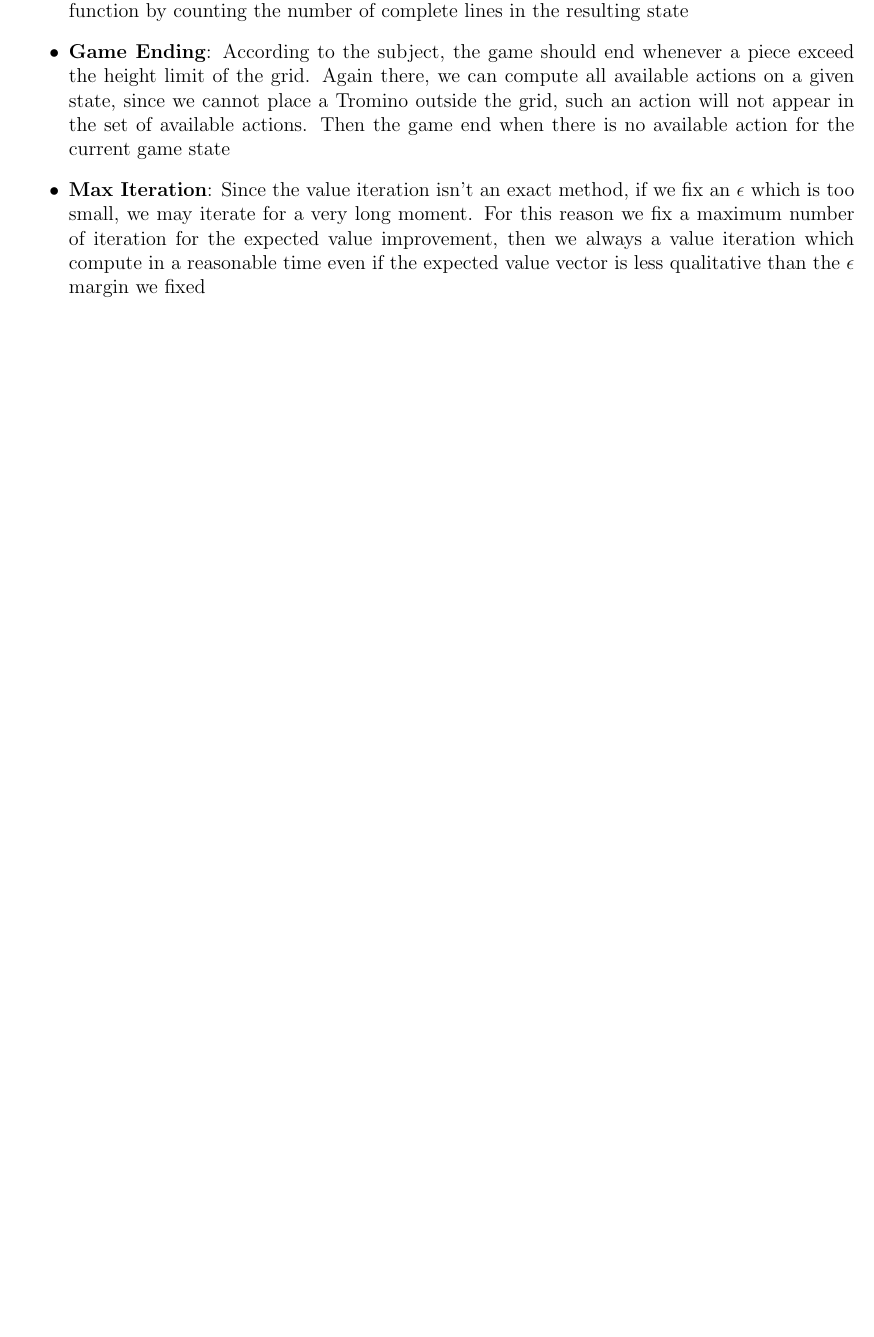
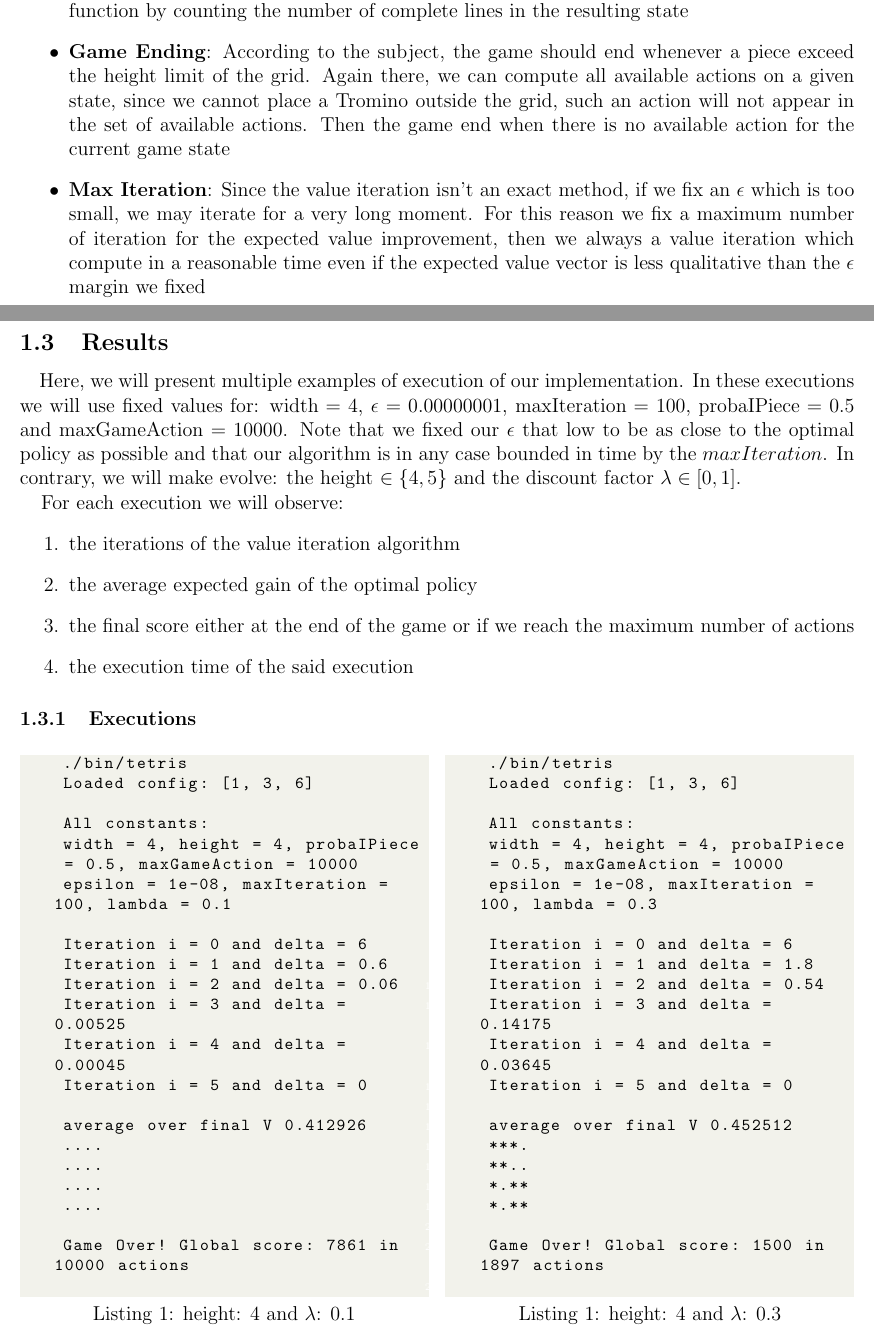
Before and after one commit to diaarca/baby-tetris, a LaTeX document (report/main.tex): part of page 2 of 3 before the commit and two parts of pages 2 and 3 of 4 after it, the two joined at a grey line, cut so that both start at the same text, the shorter picture padded with empty space. Compiled offline with pdfLaTeX.

Commit message:
advanced report (results part)

```diff
--- a/report/main.tex
+++ b/report/main.tex
@@ -2,13 +2,14 @@
 \usepackage[top=0.6in, bottom=0.6in, left=0.8in, right=0.8in, headheight=15pt, footskip=10pt]{geometry} % Ensure enough space for headers/footers
 \usepackage[hidelinks]{hyperref}
 \usepackage{graphicx}
-\usepackage{multicol}
 \usepackage{listings}
 \usepackage{xcolor}
 \usepackage{float}
 \usepackage{amsmath}
 \usepackage[utf8]{inputenc}
 \usepackage{amsmath}
+\usepackage{paracol}
+\usepackage{vwcol}
 
 \setlength{\parindent}{.45cm}
 \pagestyle{plain} % Use plain page style for all pages
@@ -24,7 +25,7 @@
     backgroundcolor=\color{backcolour},
     commentstyle=\color{codegreen},
     keywordstyle=\color{magenta},
-    numberstyle=\tiny\color{codegray},
+    numberstyle=\tiny\color{white},
     stringstyle=\color{codepurple},
     basicstyle=\ttfamily\footnotesize,
     breakatwhitespace=false,
@@ -142,4 +146,76 @@ our implementation choices.
         less qualitative than the $\epsilon$ margin we fixed
 \end{itemize}
 
-\subsubsection{Incoming Improvement}
+\subsection{Results}
+\quad Here, we will present multiple examples of execution of our
+implementation. In these executions we will use fixed values for:
+$\text{width} = 4$, $\epsilon = 0.00000001$, $\text{maxIteration} = 100$,
+$\text{probaIPiece} = 0.5$ and $\text{maxGameAction} = 10000$. Note that we
+fixed our $\epsilon$ that low to be as close to the optimal policy as possible
+and that our algorithm is in any case bounded in time by the $maxIteration$. In
+contrary, we will make evolve: the height $\in \{4, 5\}$ and the discount factor
+$\lambda \in [0, 1]$.
+
+For each execution we will observe:
+\begin{enumerate}
+    \item the iterations of the value iteration algorithm
+    \item the average expected gain of the optimal policy
+    \item the final score either at the end of the game or if we reach the
+        maximum number of actions
+    \item the execution time of the said execution
+\end{enumerate}
+
+\subsubsection{Executions}
+\begin{paracol}{2}
+    \begin{lstlisting}[caption=height: 4 and $\lambda$: 0.1]
+    ./bin/tetris
+    Loaded config: [1, 3, 6]
+
+    All constants:
+    width = 4, height = 4, probaIPiece = 0.5, maxGameAction = 10000
+    epsilon = 1e-08, maxIteration = 100, lambda = 0.1
+
+    Iteration i = 0 and delta = 6
+    Iteration i = 1 and delta = 0.6
+    Iteration i = 2 and delta = 0.06
+    Iteration i = 3 and delta = 0.00525
+    Iteration i = 4 and delta = 0.00045
+    Iteration i = 5 and delta = 0
+
+    average over final V 0.412926
+    ....
+    ....
+    ....
+    ....
+
+    Game Over! Global score: 7861 in 10000 actions
+    \end{lstlisting}
+
+
+  	\switchcolumn
+    \begin{lstlisting}[caption=height: 4 and $\lambda$: 0.3]
+    ./bin/tetris
+    Loaded config: [1, 3, 6]
+
+    All constants:
+    width = 4, height = 4, probaIPiece = 0.5, maxGameAction = 10000
+    epsilon = 1e-08, maxIteration = 100, lambda = 0.3
+
+    Iteration i = 0 and delta = 6
+    Iteration i = 1 and delta = 1.8
+    Iteration i = 2 and delta = 0.54
+    Iteration i = 3 and delta = 0.14175
+    Iteration i = 4 and delta = 0.03645
+    Iteration i = 5 and delta = 0
+
+    average over final V 0.452512
+    ***.
+    **..
+    *.**
+    *.**
+
+    Game Over! Global score: 1500 in 1897 actions
+    \end{lstlisting}
+\end{paracol}
+
+\newpage
```
Also changed, not shown: report/main.pdf, report/main.tex (94 more changed lines), 5 other files.
